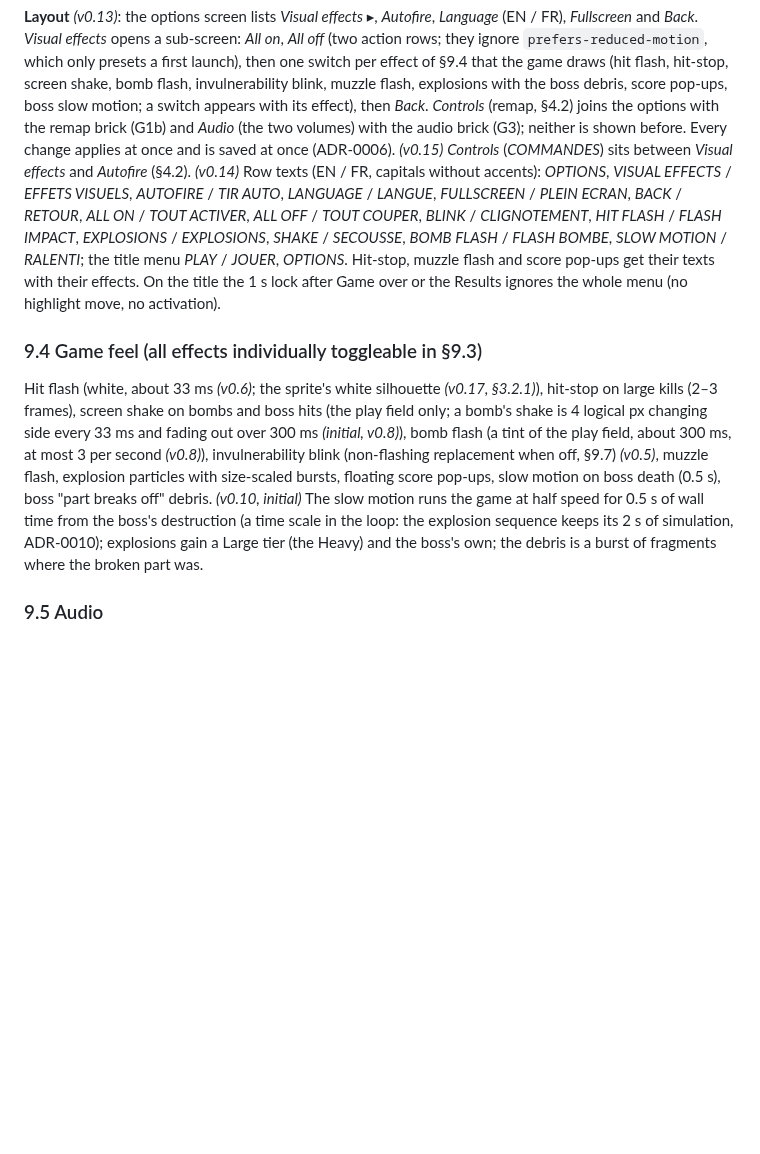
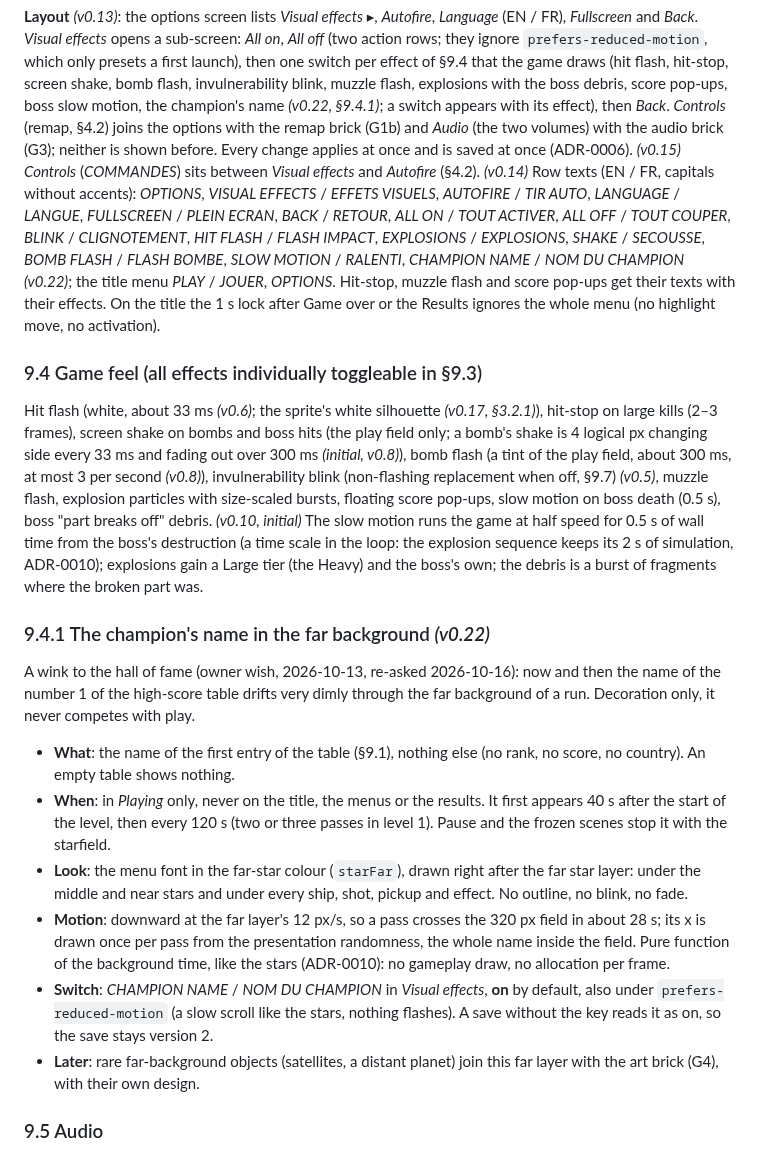
Before and after one commit to benoit-bremaud/retro-shmup, a Markdown page: docs/design/game-design-document.md, the part around one of its changes. Rendered like a GitHub page; blank space fills up the shorter version.

```diff
--- a/docs/design/game-design-document.md
+++ b/docs/design/game-design-document.md
@@ -1037,7 +1037,7 @@ for touchpad users and accessibility (§4.2, ADR-0020). Keyboard and gamepad are
 action rows; they ignore `prefers-reduced-motion`, which only presets a first launch), then one
 switch per effect of §9.4 that the game draws (hit flash, hit-stop, screen shake, bomb flash,
 invulnerability blink, muzzle flash, explosions with the boss debris, score pop-ups, boss slow
-motion; a switch appears with its effect), then *Back*. *Controls* (remap, §4.2) joins the options with the remap brick (G1b) and
+motion, the champion's name *(v0.22, §9.4.1)*; a switch appears with its effect), then *Back*. *Controls* (remap, §4.2) joins the options with the remap brick (G1b) and
 *Audio* (the two volumes) with the audio brick (G3); neither is shown before. Every change
 applies at once and is saved at once (ADR-0006).
 *(v0.15)* *Controls* (*COMMANDES*) sits between *Visual effects* and *Autofire* (§4.2).
@@ -1045,7 +1045,7 @@ applies at once and is saved at once (ADR-0006).
 VISUELS*, *AUTOFIRE* / *TIR AUTO*, *LANGUAGE* / *LANGUE*, *FULLSCREEN* / *PLEIN ECRAN*, *BACK* /
 *RETOUR*, *ALL ON* / *TOUT ACTIVER*, *ALL OFF* / *TOUT COUPER*, *BLINK* / *CLIGNOTEMENT*, *HIT
 FLASH* / *FLASH IMPACT*, *EXPLOSIONS* / *EXPLOSIONS*, *SHAKE* / *SECOUSSE*, *BOMB FLASH* / *FLASH
-BOMBE*, *SLOW MOTION* / *RALENTI*; the title menu *PLAY* / *JOUER*, *OPTIONS*. Hit-stop, muzzle
+BOMBE*, *SLOW MOTION* / *RALENTI*, *CHAMPION NAME* / *NOM DU CHAMPION* *(v0.22)*; the title menu *PLAY* / *JOUER*, *OPTIONS*. Hit-stop, muzzle
 flash and score pop-ups get their texts with their effects. On the title the 1 s lock after Game
 over or the Results ignores the whole menu (no highlight move, no activation).
 
@@ -1061,6 +1061,30 @@ runs the game at half speed for 0.5 s of wall time from the boss's destruction (
 the loop: the explosion sequence keeps its 2 s of simulation, ADR-0010); explosions gain a Large
 tier (the Heavy) and the boss's own; the debris is a burst of fragments where the broken part
 was.
+
+### 9.4.1 The champion's name in the far background *(v0.22)*
+
+A wink to the hall of fame (owner wish, 2026-10-13, re-asked 2026-10-16): now and then the name
+of the number 1 of the high-score table drifts very dimly through the far background of a run.
+Decoration only, it never competes with play.
+
+- **What**: the name of the first entry of the table (§9.1), nothing else (no rank, no score, no
+  country). An empty table shows nothing.
+- **When**: in *Playing* only, never on the title, the menus or the results. It first appears
+  40 s after the start of the level, then every 120 s (two or three passes in level 1). Pause and
+  the frozen scenes stop it with the starfield.
+- **Look**: the menu font in the far-star colour (`starFar`), drawn right after the far star
+  layer: under the middle and near stars and under every ship, shot, pickup and effect. No
+  outline, no blink, no fade.
+- **Motion**: downward at the far layer's 12 px/s, so a pass crosses the 320 px field in about
+  28 s; its x is drawn once per pass from the presentation randomness, the whole name inside the
+  field. Pure function of the background time, like the stars (ADR-0010): no gameplay draw, no
+  allocation per frame.
+- **Switch**: *CHAMPION NAME* / *NOM DU CHAMPION* in *Visual effects*, **on** by default, also
+  under `prefers-reduced-motion` (a slow scroll like the stars, nothing flashes). A save without
+  the key reads it as on, so the save stays version 2.
+- **Later**: rare far-background objects (satellites, a distant planet) join this far layer with
+  the art brick (G4), with their own design.
 
 ### 9.5 Audio
 
```
Also changed, not shown: other parts of docs/design/game-design-document.md (+2 -1 lines), docs/architecture/README.md (+1 -0 lines), 1 other file.
